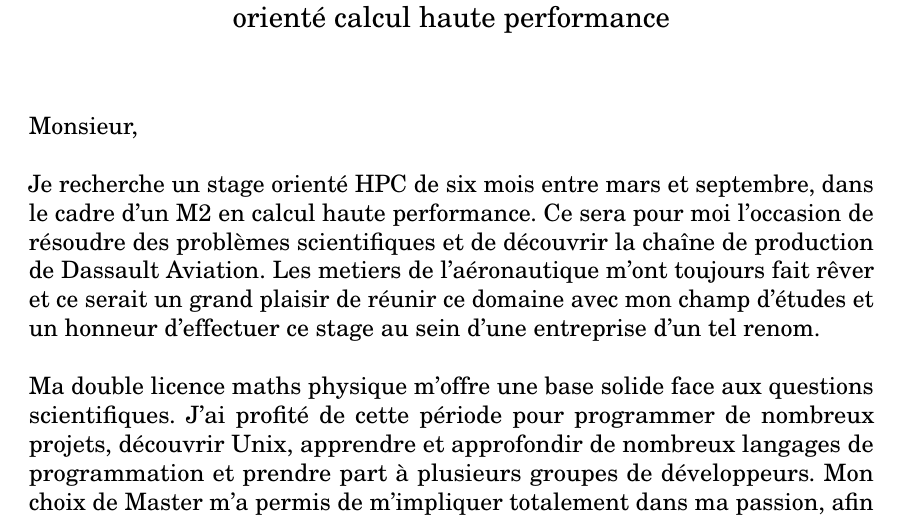
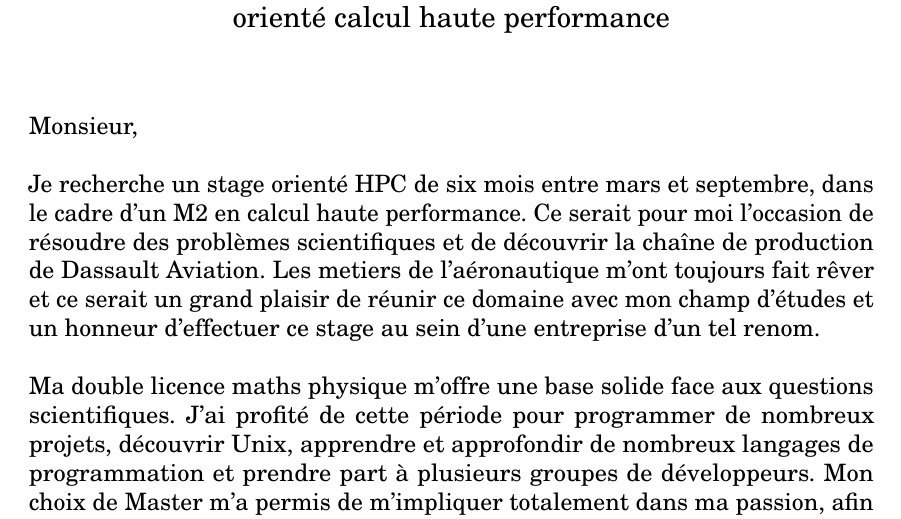
Before and after one commit to trosh/motiv, a LaTeX document (motiv.tex): part of the page, cut so that both start at the same text. Compiled offline with pdfLaTeX.

Commit message:
sera / serait

```diff
--- a/motiv.tex
+++ b/motiv.tex
@@ -53,7 +53,7 @@ Monsieur,
 
 Je recherche un stage orienté HPC de six mois entre mars et septembre,
 dans le cadre d'un M2 en calcul haute performance.
-Ce sera pour moi l'occasion de résoudre des problèmes scientifiques
+Ce serait pour moi l'occasion de résoudre des problèmes scientifiques
 et de découvrir la chaîne de production de Dassault Aviation.
 Les metiers de l’aéronautique m’ont toujours fait rêver et
 ce serait un grand plaisir de réunir ce domaine avec mon
```
Also changed, not shown: dassault aviation/lettre de motivation - John Gliksberg.pdf, motiv.pdf.
